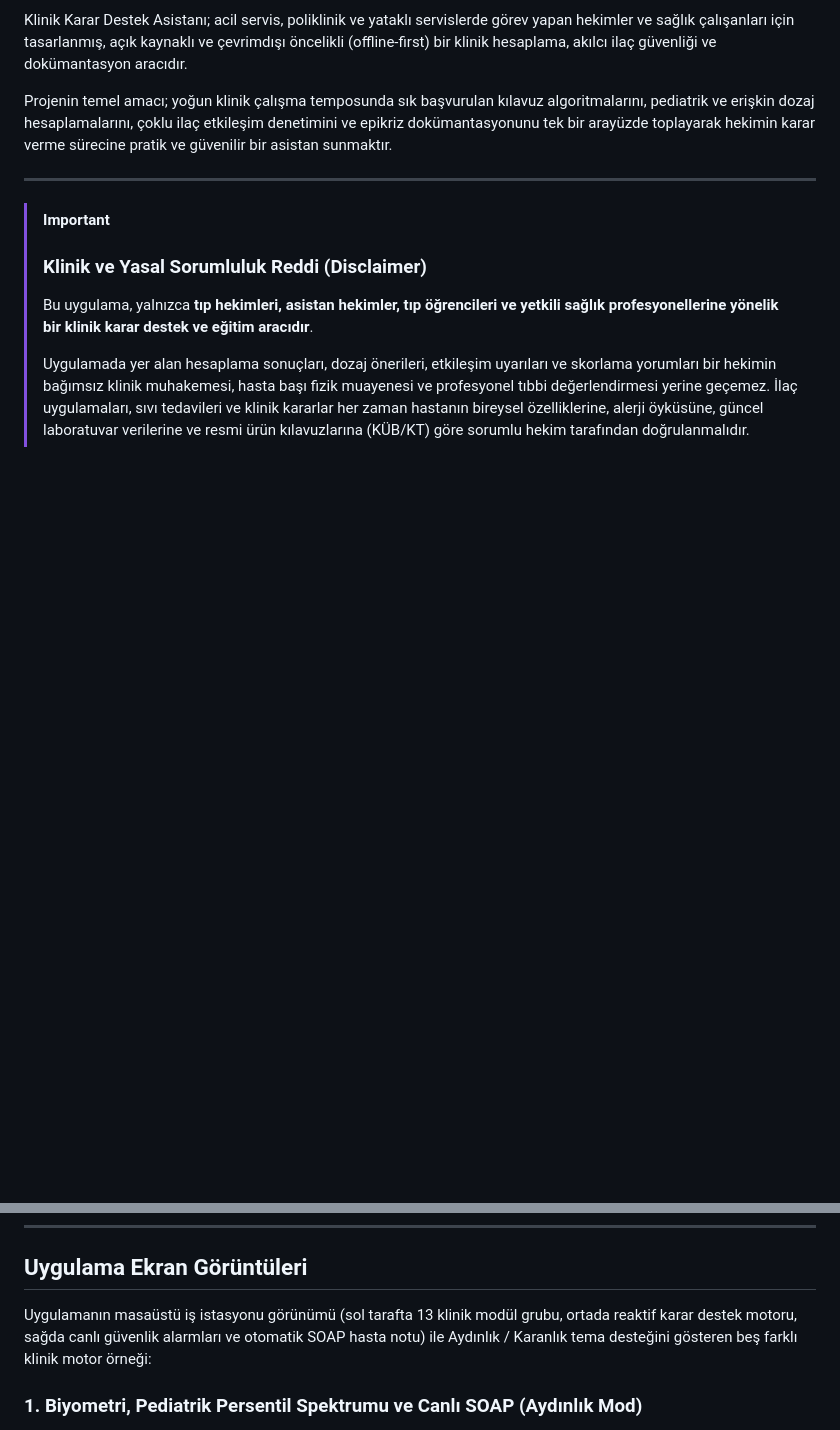
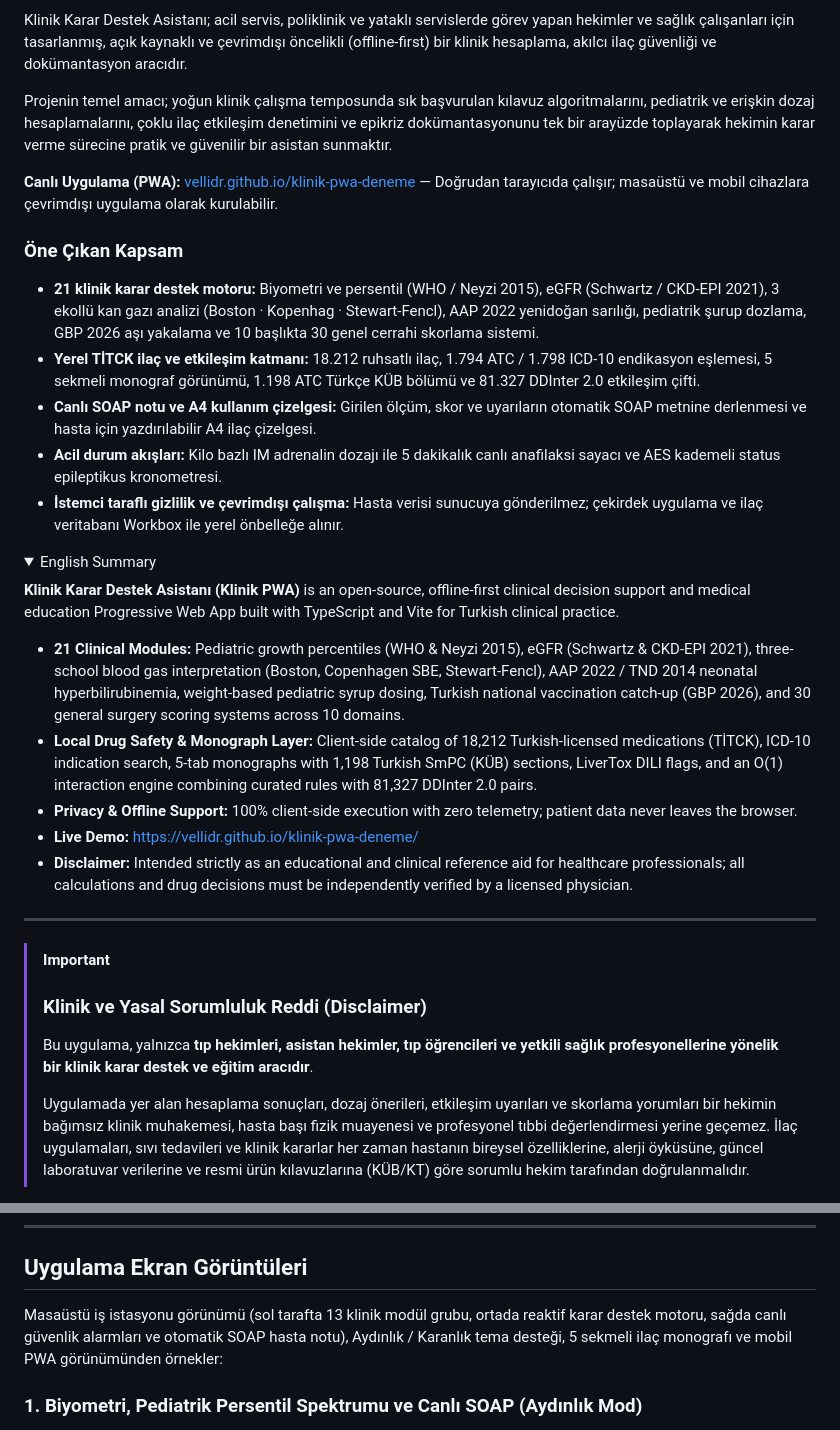
Before and after one commit to VelliDR/klinik-pwa-deneme, a Markdown page: README.md, 2 parts joined by grey strips. Rendered like a GitHub page; folded sections open; blank space fills up the shorter version.

Commit message:
docs(readme): canlı demo özeti, monograf ve mobil ekran görüntüleri; kan gazı Detay oku düzeltildi

```diff
--- a/README.md
+++ b/README.md
@@ -13,6 +13,28 @@ Klinik Karar Destek Asistanı; acil servis, poliklinik ve yataklı servislerde g
 
 Projenin temel amacı; yoğun klinik çalışma temposunda sık başvurulan kılavuz algoritmalarını, pediatrik ve erişkin dozaj hesaplamalarını, çoklu ilaç etkileşim denetimini ve epikriz dokümantasyonunu tek bir arayüzde toplayarak hekimin karar verme sürecine pratik ve güvenilir bir asistan sunmaktır.
 
+**Canlı Uygulama (PWA):** [vellidr.github.io/klinik-pwa-deneme](https://vellidr.github.io/klinik-pwa-deneme/) — Doğrudan tarayıcıda çalışır; masaüstü ve mobil cihazlara çevrimdışı uygulama olarak kurulabilir.
+
+### Öne Çıkan Kapsam
+- **21 klinik karar destek motoru:** Biyometri ve persentil (WHO / Neyzi 2015), eGFR (Schwartz / CKD-EPI 2021), 3 ekollü kan gazı analizi (Boston · Kopenhag · Stewart-Fencl), AAP 2022 yenidoğan sarılığı, pediatrik şurup dozlama, GBP 2026 aşı yakalama ve 10 başlıkta 30 genel cerrahi skorlama sistemi.
+- **Yerel TİTCK ilaç ve etkileşim katmanı:** 18.212 ruhsatlı ilaç, 1.794 ATC / 1.798 ICD-10 endikasyon eşlemesi, 5 sekmeli monograf görünümü, 1.198 ATC Türkçe KÜB bölümü ve 81.327 DDInter 2.0 etkileşim çifti.
+- **Canlı SOAP notu ve A4 kullanım çizelgesi:** Girilen ölçüm, skor ve uyarıların otomatik SOAP metnine derlenmesi ve hasta için yazdırılabilir A4 ilaç çizelgesi.
+- **Acil durum akışları:** Kilo bazlı IM adrenalin dozajı ile 5 dakikalık canlı anafilaksi sayacı ve AES kademeli status epileptikus kronometresi.
+- **İstemci taraflı gizlilik ve çevrimdışı çalışma:** Hasta verisi sunucuya gönderilmez; çekirdek uygulama ve ilaç veritabanı Workbox ile yerel önbelleğe alınır.
+
+<details>
+<summary>English Summary</summary>
+
+**Klinik Karar Destek Asistanı (Klinik PWA)** is an open-source, offline-first clinical decision support and medical education Progressive Web App built with TypeScript and Vite for Turkish clinical practice.
+
+- **21 Clinical Modules:** Pediatric growth percentiles (WHO & Neyzi 2015), eGFR (Schwartz & CKD-EPI 2021), three-school blood gas interpretation (Boston, Copenhagen SBE, Stewart-Fencl), AAP 2022 / TND 2014 neonatal hyperbilirubinemia, weight-based pediatric syrup dosing, Turkish national vaccination catch-up (GBP 2026), and 30 general surgery scoring systems across 10 domains.
+- **Local Drug Safety & Monograph Layer:** Client-side catalog of 18,212 Turkish-licensed medications (TİTCK), ICD-10 indication search, 5-tab monographs with 1,198 Turkish SmPC (KÜB) sections, LiverTox DILI flags, and an O(1) interaction engine combining curated rules with 81,327 DDInter 2.0 pairs.
+- **Privacy & Offline Support:** 100% client-side execution with zero telemetry; patient data never leaves the browser.
+- **Live Demo:** https://vellidr.github.io/klinik-pwa-deneme/
+- **Disclaimer:** Intended strictly as an educational and clinical reference aid for healthcare professionals; all calculations and drug decisions must be independently verified by a licensed physician.
+
+</details>
+
 ---
 
 > [!IMPORTANT]
@@ -25,7 +47,7 @@ Projenin temel amacı; yoğun klinik çalışma temposunda sık başvurulan kıl
 
 ## Uygulama Ekran Görüntüleri
 
-Uygulamanın masaüstü iş istasyonu görünümü (sol tarafta 13 klinik modül grubu, ortada reaktif karar destek motoru, sağda canlı güvenlik alarmları ve otomatik SOAP hasta notu) ile Aydınlık / Karanlık tema desteğini gösteren beş farklı klinik motor örneği:
+Masaüstü iş istasyonu görünümü (sol tarafta 13 klinik modül grubu, ortada reaktif karar destek motoru, sağda canlı güvenlik alarmları ve otomatik SOAP hasta notu), Aydınlık / Karanlık tema desteği, 5 sekmeli ilaç monografı ve mobil PWA görünümünden örnekler:
 
 ### 1. Biyometri, Pediatrik Persentil Spektrumu ve Canlı SOAP (Aydınlık Mod)
 18 aylık bir pediatrik olguda Mosteller BSA, IDMS yatakbaşı Schwartz eGFR (mutlak GFR dâhil), Neyzi 2015 ulusal büyüme standartlarına göre renk kodlu persentil spektrum çubukları ve sağ panelde eşzamanlı güncellenen canlı SOAP hasta notu.
```
Also changed, not shown: other parts of README.md (+12 -0 lines), docs/screenshots/02-kan-gazi-asit-baz-dark.png, docs/screenshots/06-titck-monograf-modal.png (added), docs/screenshots/07-mobil-pediatrik-dozaj.png (added), docs/screenshots/08-mobil-acil-anafilaksi.png (added), 1 other file.
